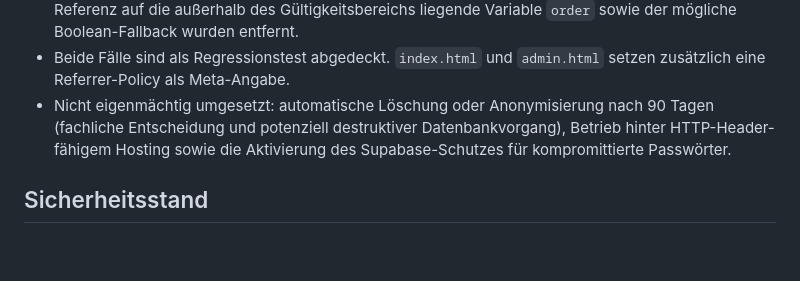
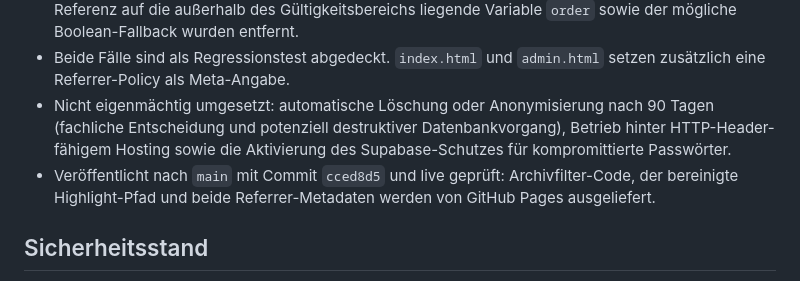
Before and after one commit to jstenkamp007/jstenkamp007.github.io, a Markdown page: CURRENT_STATE_AUDIT.md, the part around the change. GitHub-like rendering; blank space fills up the shorter version.

Commit message:
Document external review remediation

```diff
--- a/CURRENT_STATE_AUDIT.md
+++ b/CURRENT_STATE_AUDIT.md
@@ -114,6 +114,7 @@ Abgeschlossen und lokal getestet am 7. September 2026:
 - Der Realtime-Highlight-Pfad sucht ausschließlich nach einer gerenderten Karte. Die fehlerhafte Referenz auf die außerhalb des Gültigkeitsbereichs liegende Variable `order` sowie der mögliche Boolean-Fallback wurden entfernt.
 - Beide Fälle sind als Regressionstest abgedeckt. `index.html` und `admin.html` setzen zusätzlich eine Referrer-Policy als Meta-Angabe.
 - Nicht eigenmächtig umgesetzt: automatische Löschung oder Anonymisierung nach 90 Tagen (fachliche Entscheidung und potenziell destruktiver Datenbankvorgang), Betrieb hinter HTTP-Header-fähigem Hosting sowie die Aktivierung des Supabase-Schutzes für kompromittierte Passwörter.
+- Veröffentlicht nach `main` mit Commit `cced8d5` und live geprüft: Archivfilter-Code, der bereinigte Highlight-Pfad und beide Referrer-Metadaten werden von GitHub Pages ausgeliefert.
 
 ## Sicherheitsstand
 
```
